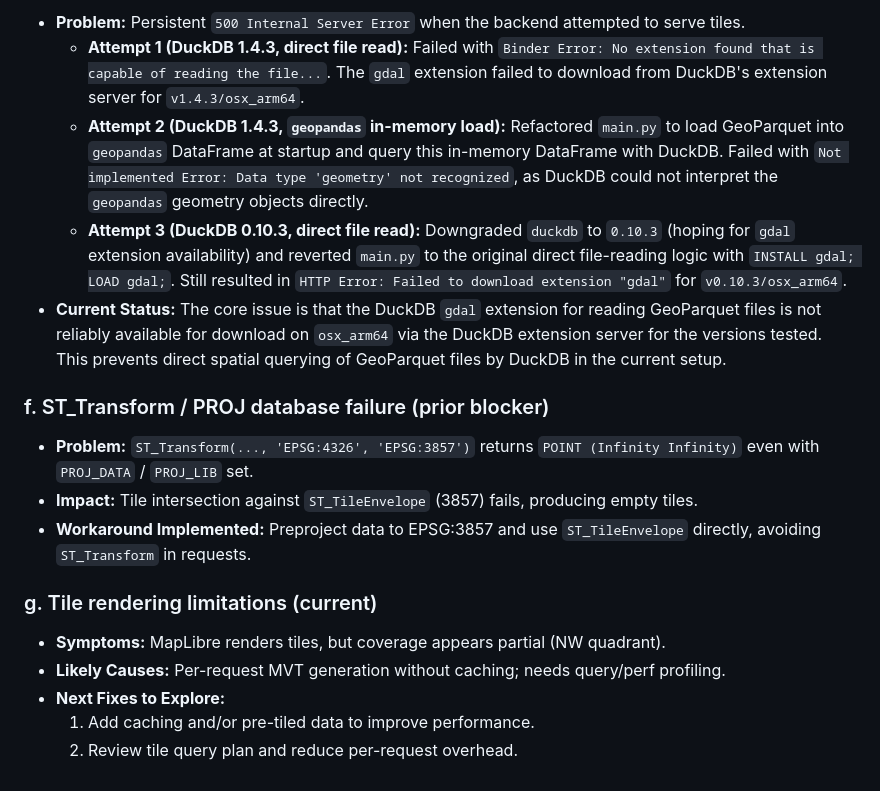
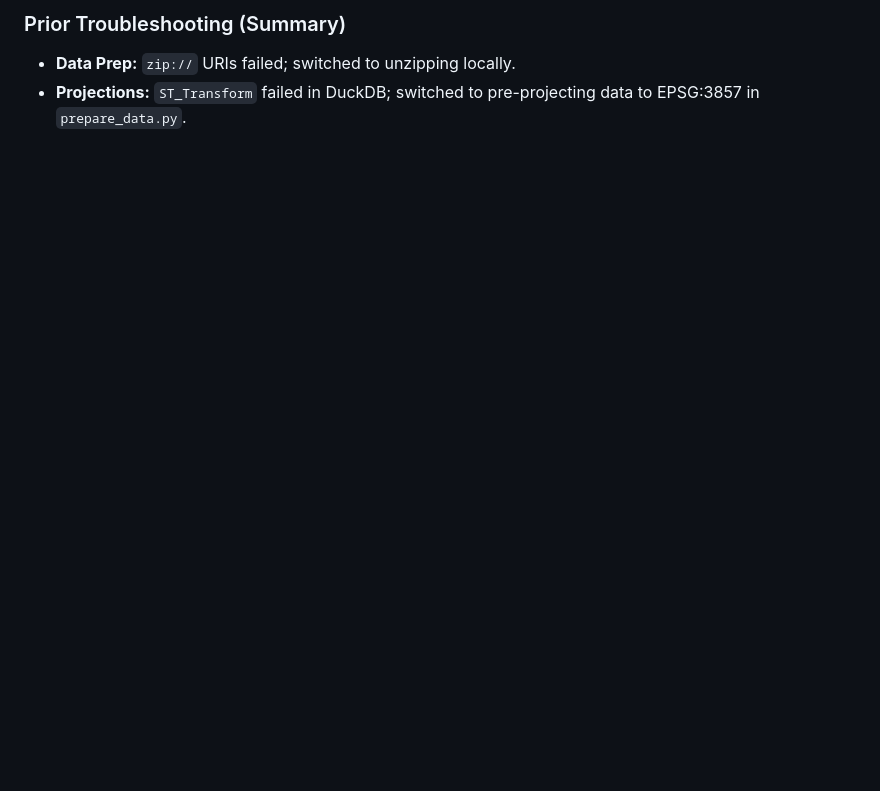
Before and after one commit to plablo09/gemini-mbtiles, a Markdown page: PROJECT_STATUS.md, the part around one of its changes. GitHub-like rendering; blank space fills up the shorter version.

```diff
--- a/PROJECT_STATUS.md
+++ b/PROJECT_STATUS.md
@@ -58,19 +67,3 @@ This section documents important solutions to issues encountered during setup.
--   **Problem:** Persistent `500 Internal Server Error` when the backend attempted to serve tiles.
-    -   **Attempt 1 (DuckDB 1.4.3, direct file read):** Failed with `Binder Error: No extension found that is capable of reading the file...`. The `gdal` extension failed to download from DuckDB's extension server for `v1.4.3/osx_arm64`.
-    -   **Attempt 2 (DuckDB 1.4.3, `geopandas` in-memory load):** Refactored `main.py` to load GeoParquet into `geopandas` DataFrame at startup and query this in-memory DataFrame with DuckDB. Failed with `Not implemented Error: Data type 'geometry' not recognized`, as DuckDB could not interpret the `geopandas` geometry objects directly.
-    -   **Attempt 3 (DuckDB 0.10.3, direct file read):** Downgraded `duckdb` to `0.10.3` (hoping for `gdal` extension availability) and reverted `main.py` to the original direct file-reading logic with `INSTALL gdal; LOAD gdal;`. Still resulted in `HTTP Error: Failed to download extension "gdal"` for `v0.10.3/osx_arm64`.
--   **Current Status:** The core issue is that the DuckDB `gdal` extension for reading GeoParquet files is not reliably available for download on `osx_arm64` via the DuckDB extension server for the versions tested. This prevents direct spatial querying of GeoParquet files by DuckDB in the current setup.
-
-### f. ST_Transform / PROJ database failure (prior blocker)
-
--   **Problem:** `ST_Transform(..., 'EPSG:4326', 'EPSG:3857')` returns `POINT (Infinity Infinity)` even with `PROJ_DATA` / `PROJ_LIB` set.
--   **Impact:** Tile intersection against `ST_TileEnvelope` (3857) fails, producing empty tiles.
--   **Workaround Implemented:** Preproject data to EPSG:3857 and use `ST_TileEnvelope` directly, avoiding `ST_Transform` in requests.
-
-### g. Tile rendering limitations (current)
-
--   **Symptoms:** MapLibre renders tiles, but coverage appears partial (NW quadrant).
--   **Likely Causes:** Per-request MVT generation without caching; needs query/perf profiling.
--   **Next Fixes to Explore:**
-    1.  Add caching and/or pre-tiled data to improve performance.
-    2.  Review tile query plan and reduce per-request overhead.
+### Prior Troubleshooting (Summary)
+-   **Data Prep:** `zip://` URIs failed; switched to unzipping locally.
+-   **Projections:** `ST_Transform` failed in DuckDB; switched to pre-projecting data to EPSG:3857 in `prepare_data.py`.
```
Also changed, not shown: other parts of PROJECT_STATUS.md (+35 -26 lines).
